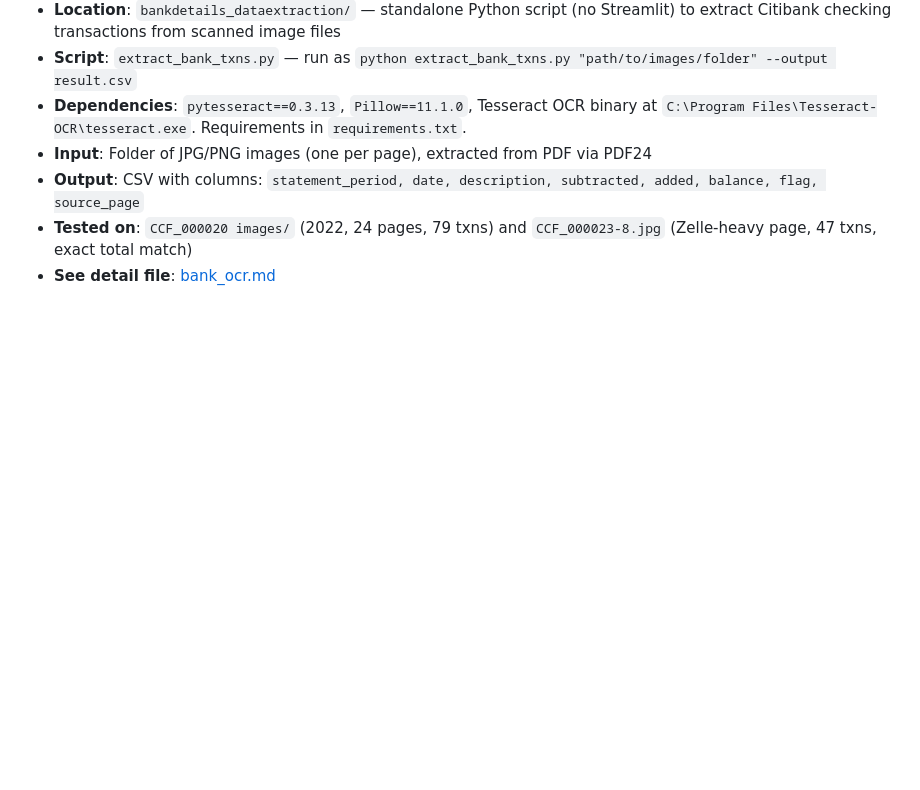
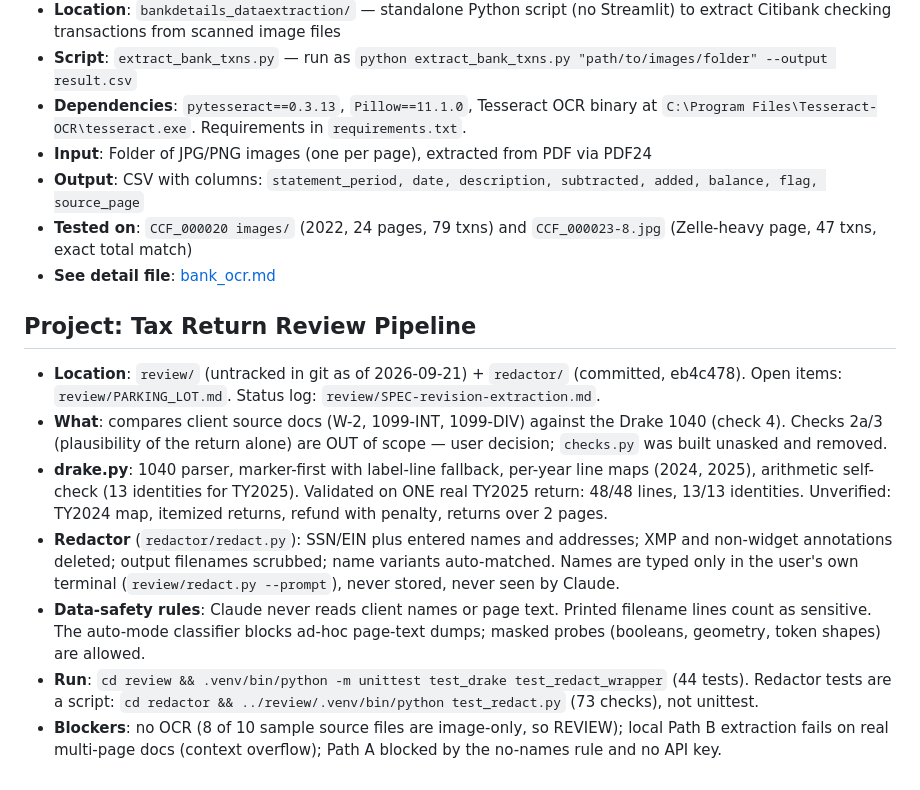
Before and after one commit to umaramana/findata-utils, a Markdown page: docs/MEMORY.md, the part around the change. Drawn GitHub-style; blank space fills up the shorter version.

```diff
--- a/docs/MEMORY.md
+++ b/docs/MEMORY.md
@@ -67,3 +67,12 @@
 - **Output**: CSV with columns: `statement_period, date, description, subtracted, added, balance, flag, source_page`
 - **Tested on**: `CCF_000020 images/` (2022, 24 pages, 79 txns) and `CCF_000023-8.jpg` (Zelle-heavy page, 47 txns, exact total match)
 - **See detail file**: [bank_ocr.md](bank_ocr.md)
+
+## Project: Tax Return Review Pipeline
+- **Location**: `review/` (untracked in git as of 2026-09-21) + `redactor/` (committed, eb4c478). Open items: `review/PARKING_LOT.md`. Status log: `review/SPEC-revision-extraction.md`.
+- **What**: compares client source docs (W-2, 1099-INT, 1099-DIV) against the Drake 1040 (check 4). Checks 2a/3 (plausibility of the return alone) are OUT of scope — user decision; `checks.py` was built unasked and removed.
+- **drake.py**: 1040 parser, marker-first with label-line fallback, per-year line maps (2024, 2025), arithmetic self-check (13 identities for TY2025). Validated on ONE real TY2025 return: 48/48 lines, 13/13 identities. Unverified: TY2024 map, itemized returns, refund with penalty, returns over 2 pages.
+- **Redactor** (`redactor/redact.py`): SSN/EIN plus entered names and addresses; XMP and non-widget annotations deleted; output filenames scrubbed; name variants auto-matched. Names are typed only in the user's own terminal (`review/redact.py --prompt`), never stored, never seen by Claude.
+- **Data-safety rules**: Claude never reads client names or page text. Printed filename lines count as sensitive. The auto-mode classifier blocks ad-hoc page-text dumps; masked probes (booleans, geometry, token shapes) are allowed.
+- **Run**: `cd review && .venv/bin/python -m unittest test_drake test_redact_wrapper` (44 tests). Redactor tests are a script: `cd redactor && ../review/.venv/bin/python test_redact.py` (73 checks), not unittest.
+- **Blockers**: no OCR (8 of 10 sample source files are image-only, so REVIEW); local Path B extraction fails on real multi-page docs (context overflow); Path A blocked by the no-names rule and no API key.
```
Also changed, not shown: docs/patterns.md (+25 -0 lines), docs/prompting_guide.md (+28 -0 lines).
